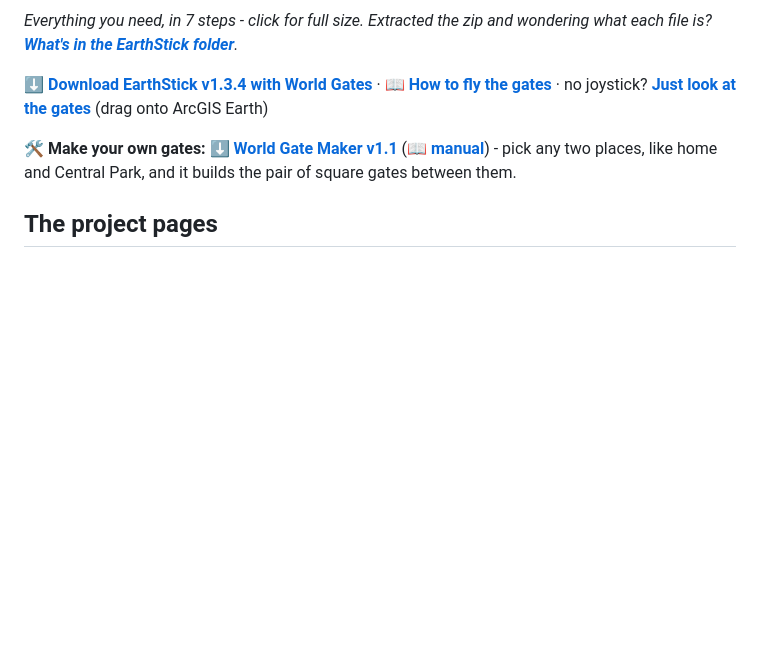
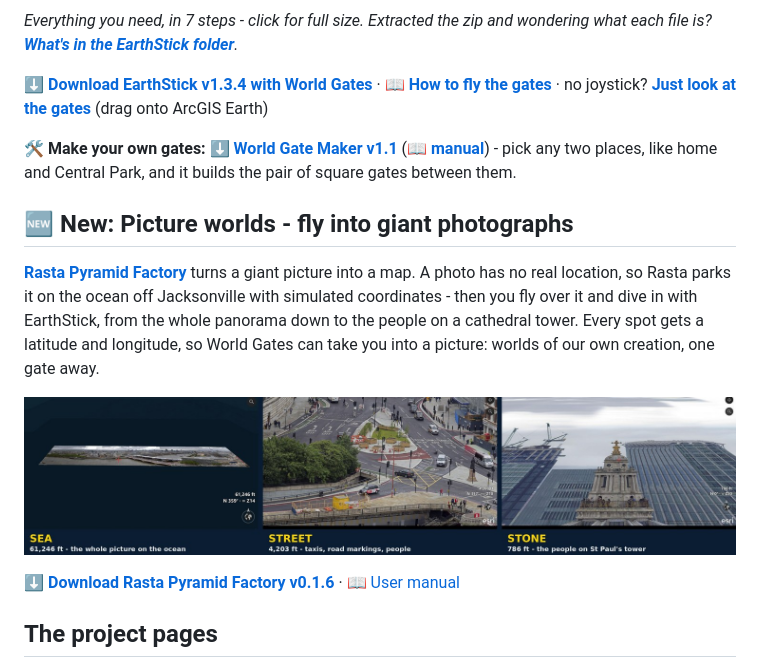
Before and after one commit to Jim-dc95811/ArcGIS-Earth-Unlocked, a Markdown page: README.md, the part around the change. Rendered like a GitHub page; pictures changed too: images/rasta_sea_street_stone.jpg (added); blank space fills up the shorter version.

Commit message:
Rasta public trimmings: sea, street, stone strip; New: Picture worlds on the front page; private-repo links as plain text
Co-Authored-By: Claude Opus 5.5 <noreply@anthropic.com>
Claude-Session: https://claude.ai/code/session_01MnLGTHyhGnworHWEFuwHD3

```diff
--- a/README.md
+++ b/README.md
@@ -19,6 +19,14 @@ Fly through a golden gate over Jacksonville and come out over the Statue of Libe
 **⬇️ [Download EarthStick v1.3.4 with World Gates](https://github.com/Jim-dc95811/EarthStick/raw/main/releases/EarthStick_v1.3.4.zip)** · **📖 [How to fly the gates](https://github.com/Jim-dc95811/EarthStick#world-gates-13-round-the-world-tour-in-131)** · no joystick? **[Just look at the gates](https://github.com/Jim-dc95811/EarthStick/raw/main/gates/World_Gates_JAX_ATL_v21.kmz)** (drag onto ArcGIS Earth)
 
 **🛠️ Make your own gates:** **[⬇️ World Gate Maker v1.1](https://github.com/Jim-dc95811/EarthStick/raw/main/releases/World_Gate_Maker_v1.1.zip)** (**[📖 manual](https://github.com/Jim-dc95811/EarthStick/blob/main/docs/WORLD_GATE_MAKER.md)**) - pick any two places, like home and Central Park, and it builds the pair of square gates between them.
+
+## 🆕 New: Picture worlds - fly into giant photographs
+
+**[Rasta Pyramid Factory](https://github.com/Jim-dc95811/Rasta-Pyramid-Factory)** turns a giant picture into a map. A photo has no real location, so Rasta parks it on the ocean off Jacksonville with simulated coordinates - then you fly over it and dive in with EarthStick, from the whole panorama down to the people on a cathedral tower. Every spot gets a latitude and longitude, so World Gates can take you into a picture: worlds of our own creation, one gate away.
+
+[![Sea, street, stone: one London photo seen from 61,246 ft floating on the ocean, from 4,203 ft at street level, and from 786 ft beside the bell tower of St Paul's](images/rasta_sea_street_stone.jpg)](https://github.com/Jim-dc95811/Rasta-Pyramid-Factory)
+
+**⬇️ [Download Rasta Pyramid Factory v0.1.6](https://github.com/Jim-dc95811/Rasta-Pyramid-Factory/raw/main/releases/Rasta_Pyramid_Factory_v0.1.6.zip)** · 📖 [User manual](https://github.com/Jim-dc95811/Rasta-Pyramid-Factory/blob/main/docs/USER_MANUAL.md)
 
 ## The project pages
 
```
Also changed, not shown: CLAUDE.md (+1 -1 lines).
